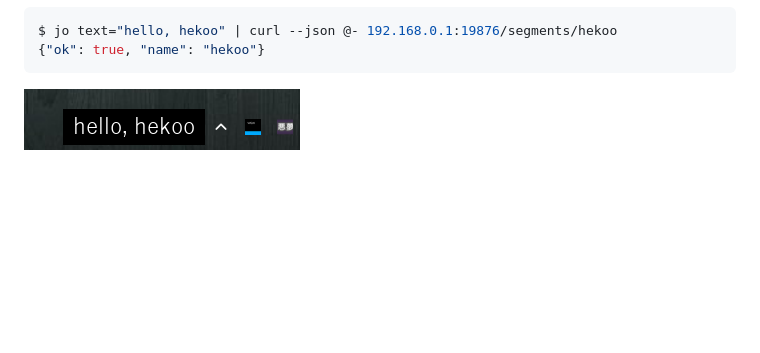
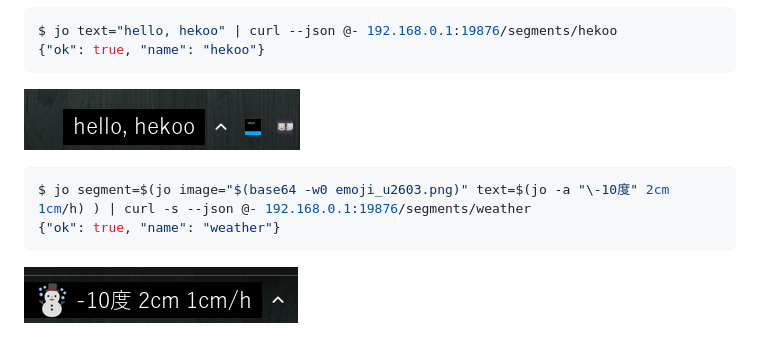
Before and after one commit to sharl/hekoo, a Markdown page: README.md, the part around the change. GitHub-like rendering; pictures changed too: Assets/weather.png (added); blank space fills up the shorter version.

Commit message:
update segment style

````diff
--- a/README.md
+++ b/README.md
@@ -11,3 +11,10 @@ $ jo text="hello, hekoo" | curl --json @- 192.168.0.1:19876/segments/hekoo
 ```
 
 ![hekoo image](Assets/image.png)
+
+```bash
+$ jo segment=$(jo image="$(base64 -w0 emoji_u2603.png)" text=$(jo -a "\-10度" 2cm 1cm/h) ) | curl -s --json @- 192.168.0.1:19876/segments/weather
+{"ok": true, "name": "weather"}
+```
+
+![hekoo weather](Assets/weather.png)
````
Also changed, not shown: 1 other file.
